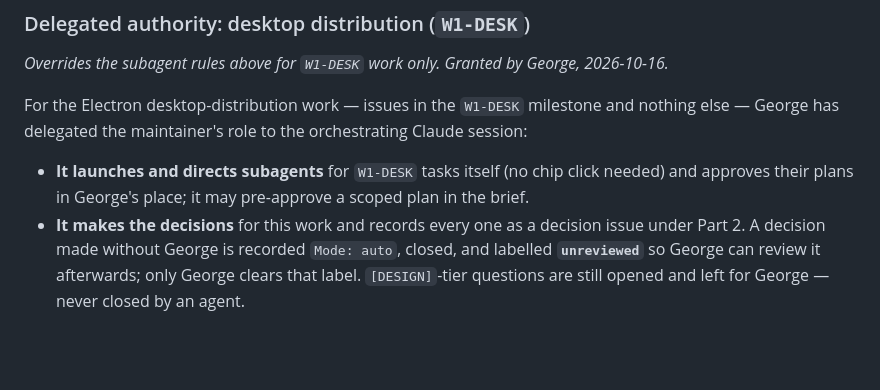
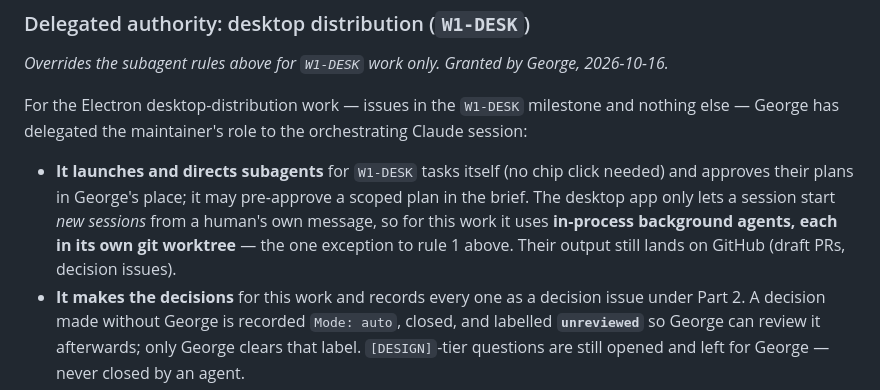
Before and after one commit to PreTeXtBooks/LyreTeXt, a Markdown page: CLAUDE.md, the part around the change. Rendered like a GitHub page; blank space fills up the shorter version.

Commit message:
docs: W1-DESK delegation uses in-process background agents
The desktop app only lets a session start new sessions from a human's
message, so W1-DESK subagents run as in-process background agents in
their own worktrees. Record that as the explicit exception to rule 1.

Co-Authored-By: Claude Opus 5.5 <noreply@anthropic.com>

```diff
--- a/CLAUDE.md
+++ b/CLAUDE.md
@@ -128,7 +128,10 @@ For the Electron desktop-distribution work — issues in the `W1-DESK` milestone
 else — George has delegated the maintainer's role to the orchestrating Claude session:
 
 - **It launches and directs subagents** for `W1-DESK` tasks itself (no chip click needed) and
-  approves their plans in George's place; it may pre-approve a scoped plan in the brief.
+  approves their plans in George's place; it may pre-approve a scoped plan in the brief. The
+  desktop app only lets a session start *new sessions* from a human's own message, so for this
+  work it uses **in-process background agents, each in its own git worktree** — the one
+  exception to rule 1 above. Their output still lands on GitHub (draft PRs, decision issues).
 - **It makes the decisions** for this work and records every one as a decision issue under
   Part 2. A decision made without George is recorded `Mode: auto`, closed, and labelled
   **`unreviewed`** so George can review it afterwards; only George clears that label.
```
